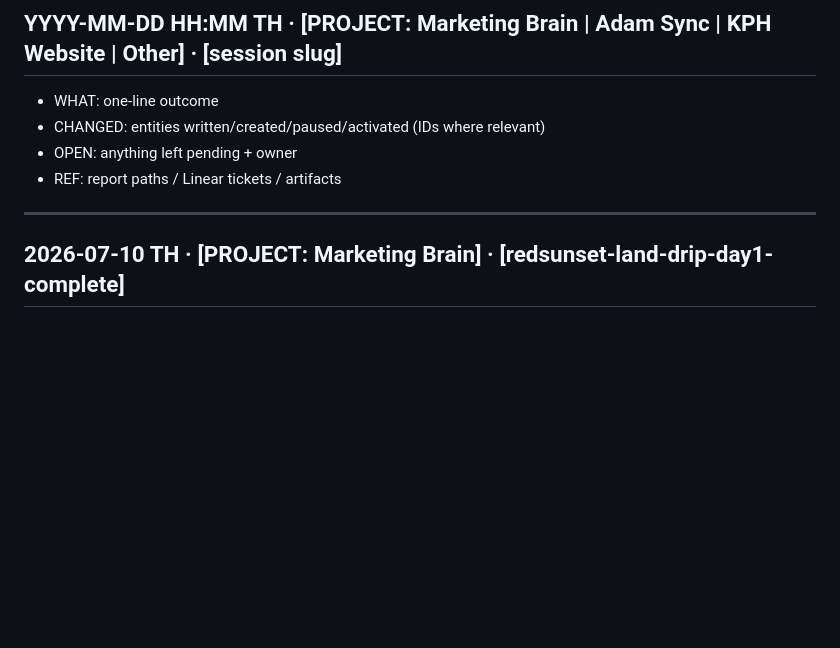
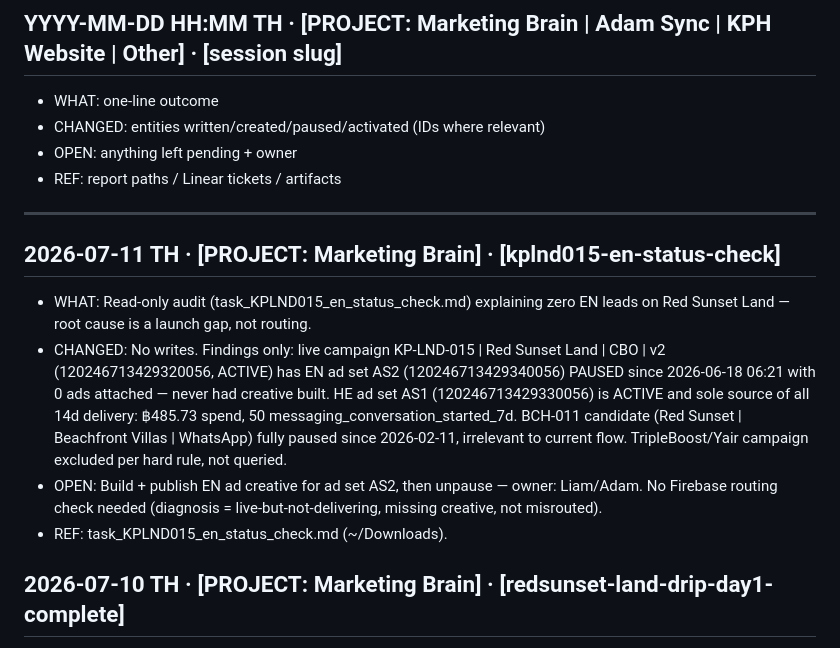
Before and after one commit to liam-kp/kph-pages, a Markdown page: brain/LOG.md, the part around the change. Rendered like a GitHub page; blank space fills up the shorter version.

Commit message:
log: KP-LND-015 EN status check — EN ad set paused with no creative, HE-only delivery
Read-only audit found the EN side of Red Sunset Land was never launched (ad set
paused since 06-18, zero ads attached), not a routing failure.

```diff
--- a/brain/LOG.md
+++ b/brain/LOG.md
@@ -8,6 +8,12 @@ Append-only. Newest entry FIRST. Every Claude Code session appends one entry as
 - REF: report paths / Linear tickets / artifacts
 
 ---
+
+## 2026-07-11 TH · [PROJECT: Marketing Brain] · [kplnd015-en-status-check]
+- WHAT: Read-only audit (task_KPLND015_en_status_check.md) explaining zero EN leads on Red Sunset Land — root cause is a launch gap, not routing.
+- CHANGED: No writes. Findings only: live campaign KP-LND-015 | Red Sunset Land | CBO | v2 (120246713429320056, ACTIVE) has EN ad set AS2 (120246713429340056) PAUSED since 2026-06-18 06:21 with 0 ads attached — never had creative built. HE ad set AS1 (120246713429330056) is ACTIVE and sole source of all 14d delivery: ฿485.73 spend, 50 messaging_conversation_started_7d. BCH-011 candidate (Red Sunset | Beachfront Villas | WhatsApp) fully paused since 2026-02-11, irrelevant to current flow. TripleBoost/Yair campaign excluded per hard rule, not queried.
+- OPEN: Build + publish EN ad creative for ad set AS2, then unpause — owner: Liam/Adam. No Firebase routing check needed (diagnosis = live-but-not-delivering, missing creative, not misrouted).
+- REF: task_KPLND015_en_status_check.md (~/Downloads).
 
 ## 2026-07-10 TH · [PROJECT: Marketing Brain] · [redsunset-land-drip-day1-complete]
 - WHAT: Day 1 of the 3-day drip (see [[redsunset-land-drip-plan]] below) finished — all 11 Variant B leads fired.
```
